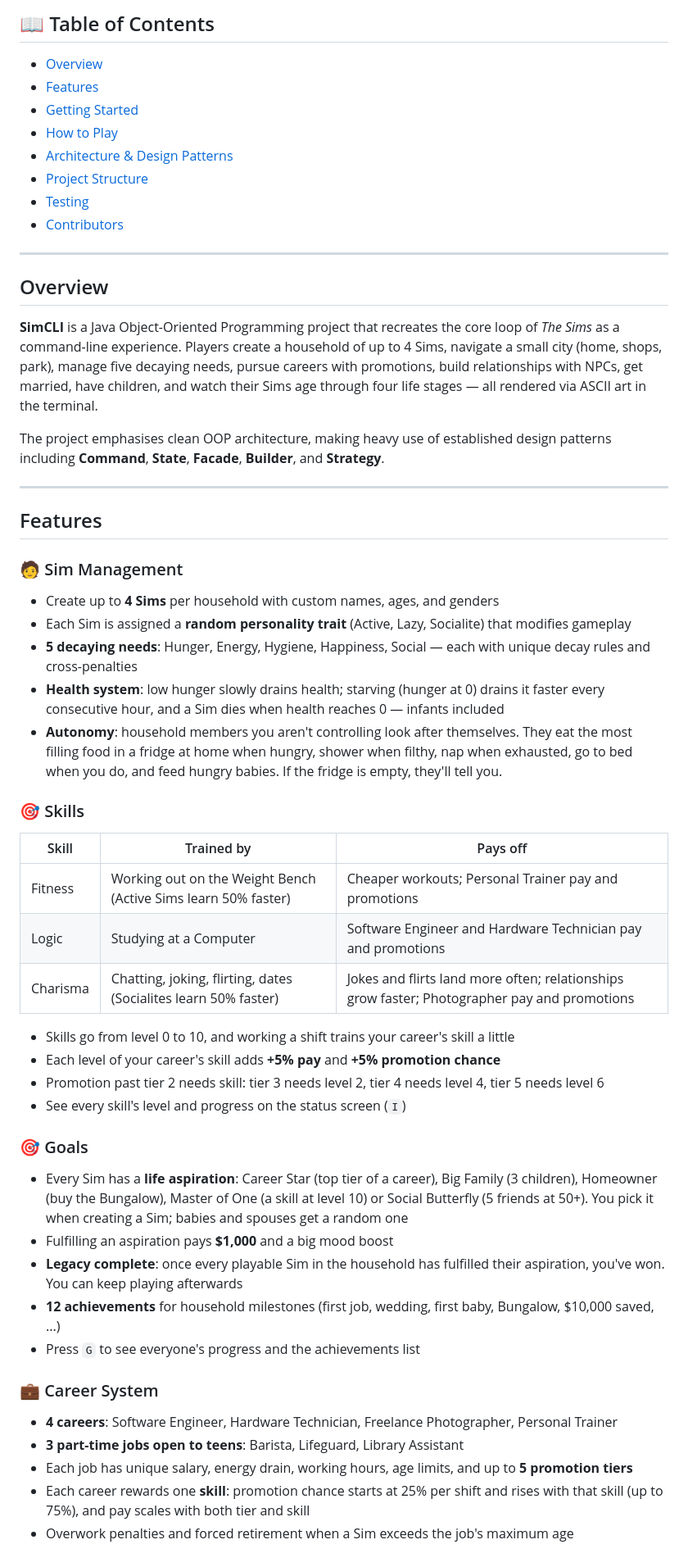
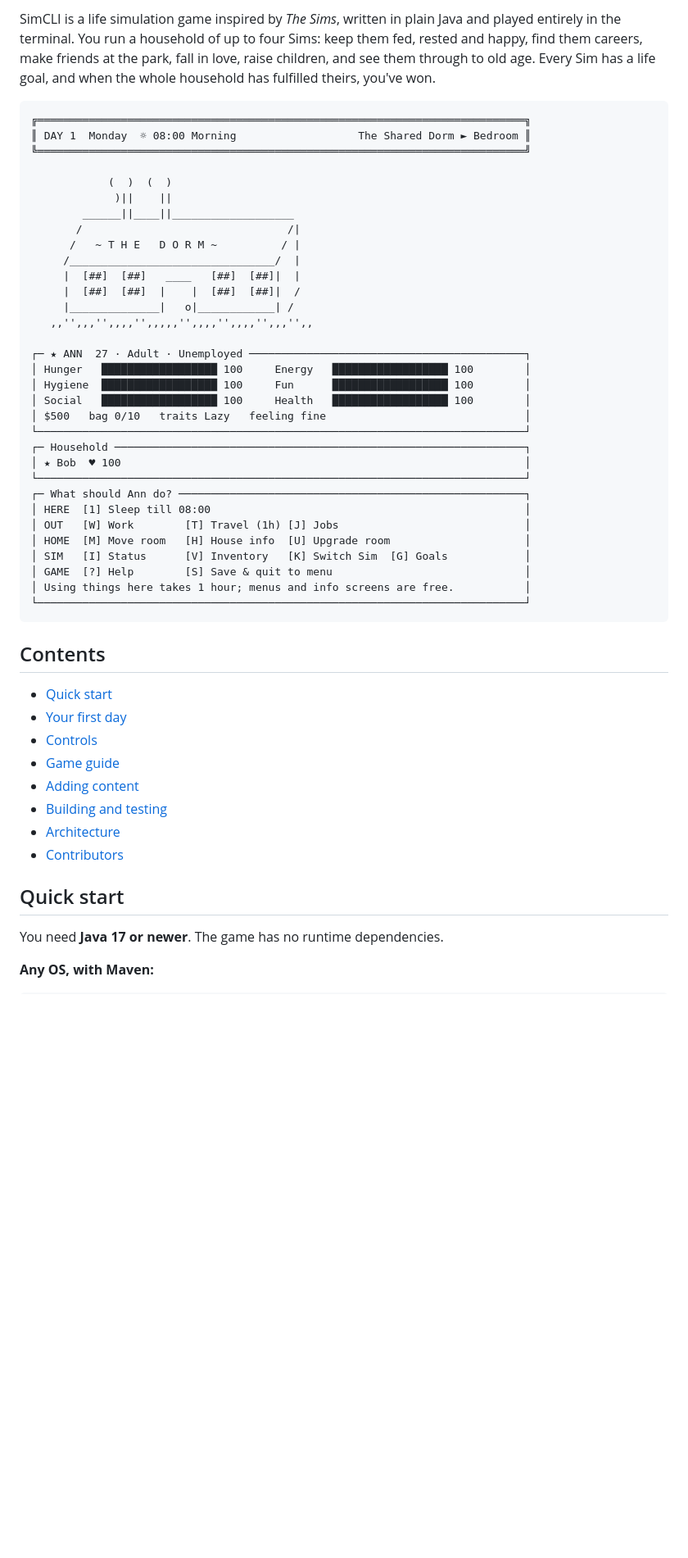
Before and after one commit to BlackberryDealer/Sims-CLI-game, a Markdown page: README.md, the part around one of its changes. Shown at 82% size. Drawn GitHub-style; blank space fills up the shorter version.

````diff
--- a/README.md
+++ b/README.md
@@ -6,57 +8,55 @@
 
-## 📖 Table of Contents
+SimCLI is a life simulation game inspired by *The Sims*, written in plain Java and played entirely in the terminal. You run a household of up to four Sims: keep them fed, rested and happy, find them careers, make friends at the park, fall in love, raise children, and see them through to old age. Every Sim has a life goal, and when the whole household has fulfilled theirs, you've won.
 
-- [Overview](#overview)
-- [Features](#features)
-- [Getting Started](#getting-started)
-- [How to Play](#how-to-play)
-- [Architecture & Design Patterns](#architecture--design-patterns)
-- [Project Structure](#project-structure)
-- [Testing](#testing)
+```
+╔════════════════════════════════════════════════════════════════════════════╗
+║ DAY 1  Monday  ☼ 08:00 Morning                   The Shared Dorm ► Bedroom ║
+╚════════════════════════════════════════════════════════════════════════════╝
+
+            (  )  (  )
+             )||    ||
+        ______||____||___________________
+       /                                /|
+      /   ~ T H E   D O R M ~          / |
+     /________________________________/  |
+     |  [##]  [##]   ____   [##]  [##]|  |
+     |  [##]  [##]  |    |  [##]  [##]|  /
+     |______________|   o|____________| /
+   ,,'',,,'',,,,'',,,,,'',,,,'',,,,'',,,'',,
+
+┌─ ★ ANN  27 · Adult · Unemployed ───────────────────────────────────────────┐
+│ Hunger   ██████████████████ 100     Energy   ██████████████████ 100        │
+│ Hygiene  ██████████████████ 100     Fun      ██████████████████ 100        │
+│ Social   ██████████████████ 100     Health   ██████████████████ 100        │
+│ $500   bag 0/10   traits Lazy   feeling fine                               │
+└────────────────────────────────────────────────────────────────────────────┘
+┌─ Household ────────────────────────────────────────────────────────────────┐
+│ ★ Bob  ♥ 100                                                               │
+└────────────────────────────────────────────────────────────────────────────┘
+┌─ What should Ann do? ──────────────────────────────────────────────────────┐
+│ HERE  [1] Sleep till 08:00                                                 │
+│ OUT   [W] Work        [T] Travel (1h) [J] Jobs                             │
+│ HOME  [M] Move room   [H] House info  [U] Upgrade room                     │
+│ SIM   [I] Status      [V] Inventory   [K] Switch Sim  [G] Goals            │
+│ GAME  [?] Help        [S] Save & quit to menu                              │
+│ Using things here takes 1 hour; menus and info screens are free.           │
+└────────────────────────────────────────────────────────────────────────────┘
+```
+
+## Contents
+
+- [Quick start](#quick-start)
+- [Your first day](#your-first-day)
+- [Controls](#controls)
+- [Game guide](#game-guide)
+- [Adding content](#adding-content)
+- [Building and testing](#building-and-testing)
+- [Architecture](#architecture)
 - [Contributors](#contributors)
 
----
+## Quick start
 
-## Overview
+You need **Java 17 or newer**. The game has no runtime dependencies.
 
-**SimCLI** is a Java Object-Oriented Programming project that recreates the core loop of *The Sims* as a command-line experience. Players create a household of up to 4 Sims, navigate a small city (home, shops, park), manage five decaying needs, pursue careers with promotions, build relationships with NPCs, get married, have children, and watch their Sims age through four life stages — all rendered via ASCII art in the terminal.
+**Any OS, with Maven:**
 
-The project emphasises clean OOP architecture, making heavy use of established design patterns including **Command**, **State**, **Facade**, **Builder**, and **Strategy**.
-
----
-
-## Features
-
-### 🧑 Sim Management
-- Create up to **4 Sims** per household with custom names, ages, and genders
-- Each Sim is assigned a **random personality trait** (Active, Lazy, Socialite) that modifies gameplay
-- **5 decaying needs**: Hunger, Energy, Hygiene, Happiness, Social — each with unique decay rules and cross-penalties
-- **Health system**: low hunger slowly drains health; starving (hunger at 0) drains it faster every consecutive hour, and a Sim dies when health reaches 0 — infants included
-- **Autonomy**: household members you aren't controlling look after themselves. They eat the most filling food in a fridge at home when hungry, shower when filthy, nap when exhausted, go to bed when you do, and feed hungry babies. If the fridge is empty, they'll tell you.
-
-### 🎯 Skills
-| Skill | Trained by | Pays off |
-|---|---|---|
-| Fitness | Working out on the Weight Bench (Active Sims learn 50% faster) | Cheaper workouts; Personal Trainer pay and promotions |
-| Logic | Studying at a Computer | Software Engineer and Hardware Technician pay and promotions |
-| Charisma | Chatting, joking, flirting, dates (Socialites learn 50% faster) | Jokes and flirts land more often; relationships grow faster; Photographer pay and promotions |
-
-- Skills go from level 0 to 10, and working a shift trains your career's skill a little
-- Each level of your career's skill adds **+5% pay** and **+5% promotion chance**
-- Promotion past tier 2 needs skill: tier 3 needs level 2, tier 4 needs level 4, tier 5 needs level 6
-- See every skill's level and progress on the status screen (`I`)
-
-### 🎯 Goals
-- Every Sim has a **life aspiration**: Career Star (top tier of a career), Big Family (3 children), Homeowner (buy the Bungalow), Master of One (a skill at level 10) or Social Butterfly (5 friends at 50+). You pick it when creating a Sim; babies and spouses get a random one
-- Fulfilling an aspiration pays **$1,000** and a big mood boost
-- **Legacy complete**: once every playable Sim in the household has fulfilled their aspiration, you've won. You can keep playing afterwards
-- **12 achievements** for household milestones (first job, wedding, first baby, Bungalow, $10,000 saved, ...)
-- Press `G` to see everyone's progress and the achievements list
-
-### 💼 Career System
-- **4 careers**: Software Engineer, Hardware Technician, Freelance Photographer, Personal Trainer
-- **3 part-time jobs open to teens**: Barista, Lifeguard, Library Assistant
-- Each job has unique salary, energy drain, working hours, age limits, and up to **5 promotion tiers**
-- Each career rewards one **skill**: promotion chance starts at 25% per shift and rises with that skill (up to 75%), and pay scales with both tier and skill
-- Overwork penalties and forced retirement when a Sim exceeds the job's maximum age
-
````
Also changed, not shown: other parts of README.md (+254 -362 lines).
